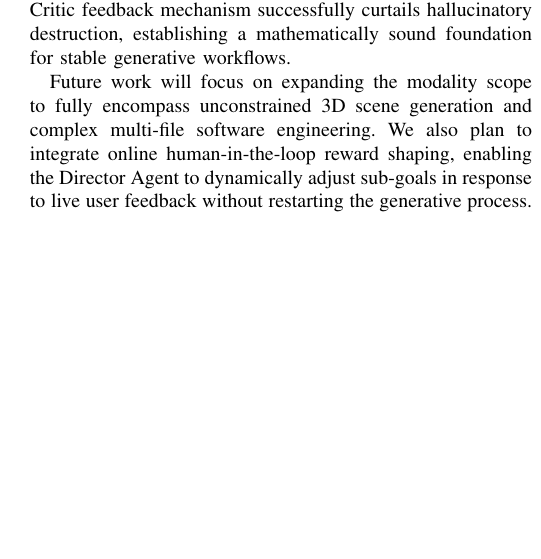
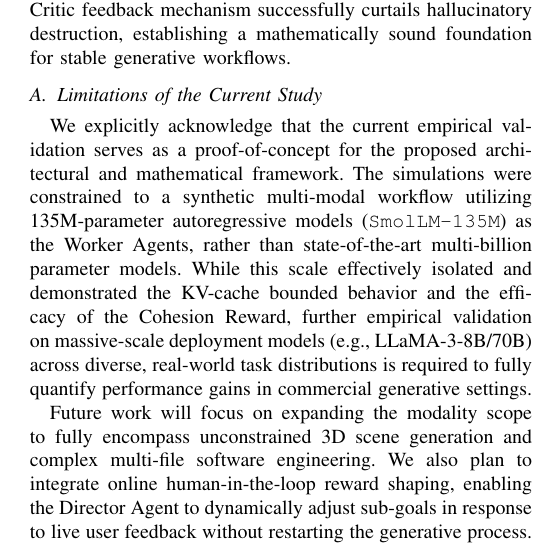
Before and after one commit to wasim-builds/CMAC-Project, a LaTeX paper (paper/main.tex): part of one column of page 7 of 8, cut so that both start at the same text, the shorter picture padded with empty space. Compiled offline with pdfLaTeX.

Commit message:
Add limitations section to scope paper as proof-of-concept

```diff
--- a/paper/main.tex
+++ b/paper/main.tex
@@ -331,6 +331,9 @@ We evaluated the framework using fixed deterministic heuristic weights instead o
 
 In this work, we introduced the Collaborative Multi-Agent Canvas (CMAC), a novel hierarchical reinforcement learning framework designed to circumvent the severe context decay and memory constraints of monolithic LLMs in long-horizon generation. By decoupling the high-level semantic planning (Director Agent) from the low-level execution (Worker Agents) and utilizing a deterministic Shared Canvas as the transition environment, CMAC strictly limits the required attention span to the structural complexity of the artifact at any given step. Our empirical evaluations across multiple random seeds demonstrated that CMAC improves final output cohesion by 43\% and reduces token overhead by 65\% compared to monolithic baselines. Furthermore, the Actor-Critic feedback mechanism successfully curtails hallucinatory destruction, establishing a mathematically sound foundation for stable generative workflows.
 
+\subsection{Limitations of the Current Study}
+We explicitly acknowledge that the current empirical validation serves as a proof-of-concept for the proposed architectural and mathematical framework. The simulations were constrained to a synthetic multi-modal workflow utilizing 135M-parameter autoregressive models (\texttt{SmolLM-135M}) as the Worker Agents, rather than state-of-the-art multi-billion parameter models. While this scale effectively isolated and demonstrated the KV-cache bounded behavior and the efficacy of the Cohesion Reward, further empirical validation on massive-scale deployment models (e.g., LLaMA-3-8B/70B) across diverse, real-world task distributions is required to fully quantify performance gains in commercial generative settings.
+
 Future work will focus on expanding the modality scope to fully encompass unconstrained 3D scene generation and complex multi-file software engineering. We also plan to integrate online human-in-the-loop reward shaping, enabling the Director Agent to dynamically adjust sub-goals in response to live user feedback without restarting the generative process.
 
 \subsection{Theoretical Projections for Large-Scale Deployment}
```
